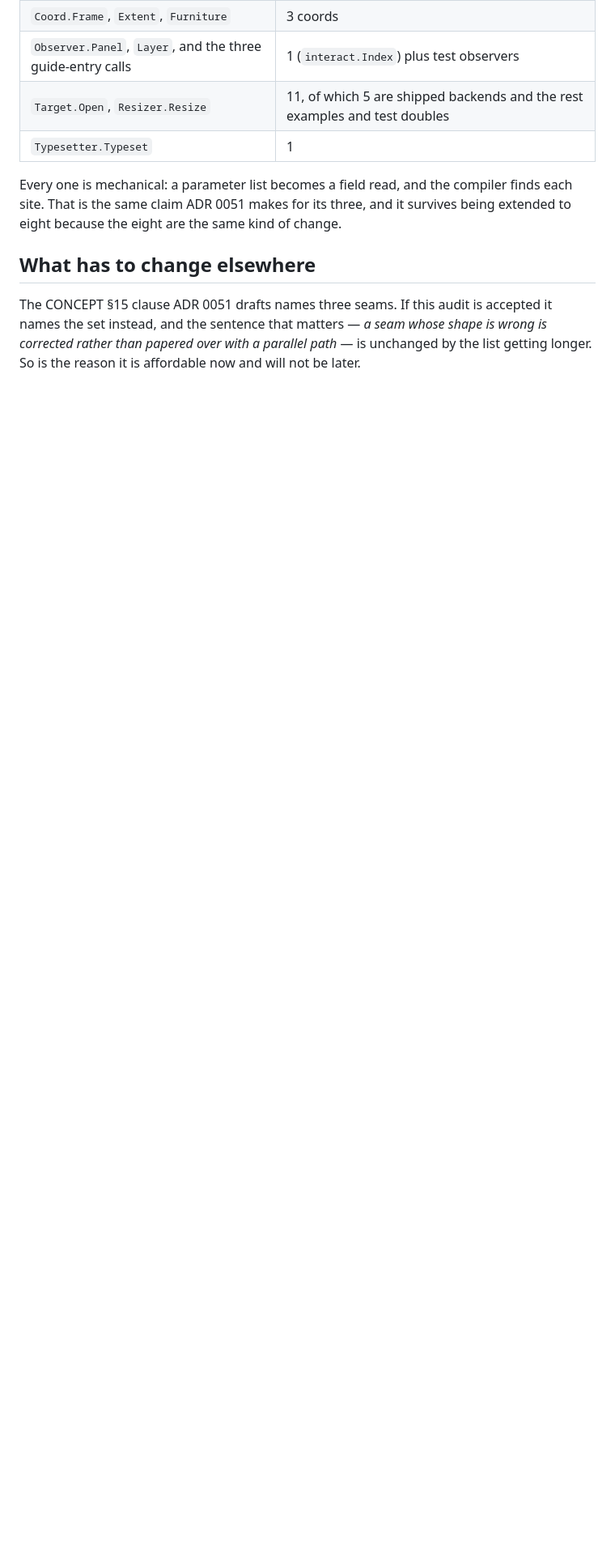
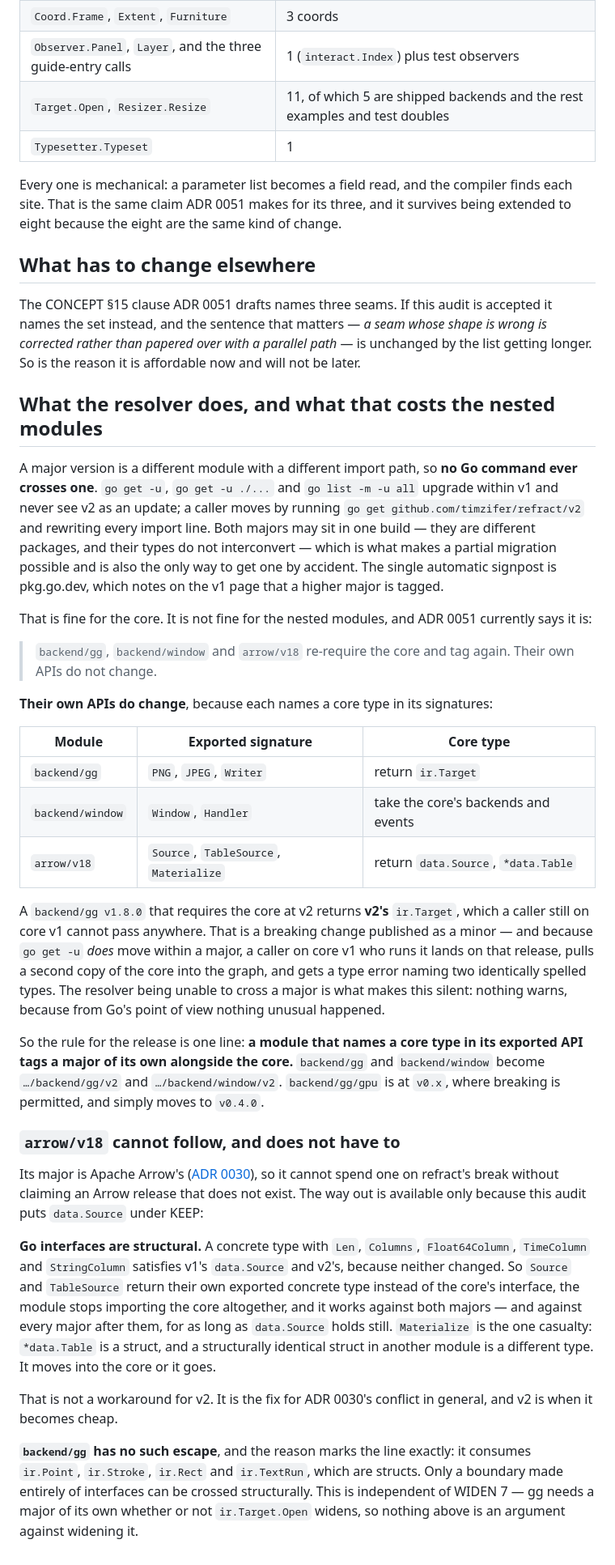
Before and after one commit to timzifer/refract, a Markdown page: docs/v2-api-audit.md, the part around the change. Shown at 81% size. Rendered like a GitHub page; blank space fills up the shorter version.

Commit message:
docs/v2-api-audit: what the resolver does not do, and what it costs
A major version is a different module, so no go command crosses one: go get -u
stays within v1 and pkg.go.dev's note is the only automatic signpost. Fine for
the core; not fine for the nested modules, and ADR 0051 currently says their
own APIs do not change.

They do. backend/gg returns ir.Target, arrow/v18 returns data.Source, and
backend/window takes both. A backend/gg v1.8.0 that requires the core at v2
returns v2's ir.Target, which a caller on core v1 cannot use — a breaking
change published as a minor, reached by a go get -u that does move within a
major, landing two copies of the core in one graph.

So: a module naming a core type in its exported API tags a major of its own.
gg and window go to /v2; gpu is v0.x and moves to v0.4.0.

arrow/v18 cannot, since ADR 0030 pins its major to Arrow's — and does not have
to. Go interfaces are structural and this audit keeps data.Source, so the
adapter returns its own concrete type, stops importing the core, and satisfies
both majors. Materialize's *data.Table is the casualty: a struct cannot cross.
backend/gg has no such escape because it consumes ir.Point and ir.Stroke, which
is the line — only an all-interface boundary crosses structurally.

Co-Authored-By: Claude Opus 5 <noreply@anthropic.com>
Claude-Session: https://claude.ai/code/session_01Cxif98mWQ525z9TS5fsAQa

```diff
--- a/docs/v2-api-audit.md
+++ b/docs/v2-api-audit.md
@@ -182,3 +182,67 @@ accepted it names the set instead, and the sentence that matters — *a seam
 whose shape is wrong is corrected rather than papered over with a parallel
 path* — is unchanged by the list getting longer. So is the reason it is
 affordable now and will not be later.
+
+## What the resolver does, and what that costs the nested modules
+
+A major version is a different module with a different import path, so **no Go
+command ever crosses one**. `go get -u`, `go get -u ./...` and `go list -m -u
+all` upgrade within v1 and never see v2 as an update; a caller moves by running
+`go get github.com/timzifer/refract/v2` and rewriting every import line. Both
+majors may sit in one build — they are different packages, and their types do
+not interconvert — which is what makes a partial migration possible and is also
+the only way to get one by accident. The single automatic signpost is
+pkg.go.dev, which notes on the v1 page that a higher major is tagged.
+
+That is fine for the core. It is not fine for the nested modules, and ADR 0051
+currently says it is:
+
+> `backend/gg`, `backend/window` and `arrow/v18` re-require the core and tag
+> again. Their own APIs do not change.
+
+**Their own APIs do change**, because each names a core type in its signatures:
+
+| Module | Exported signature | Core type |
+|---|---|---|
+| `backend/gg` | `PNG`, `JPEG`, `Writer` | return `ir.Target` |
+| `backend/window` | `Window`, `Handler` | take the core's backends and events |
+| `arrow/v18` | `Source`, `TableSource`, `Materialize` | return `data.Source`, `*data.Table` |
+
+A `backend/gg v1.8.0` that requires the core at v2 returns **v2's** `ir.Target`,
+which a caller still on core v1 cannot pass anywhere. That is a breaking change
+published as a minor — and because `go get -u` *does* move within a major, a
+caller on core v1 who runs it lands on that release, pulls a second copy of the
+core into the graph, and gets a type error naming two identically spelled types.
+The resolver being unable to cross a major is what makes this silent: nothing
+warns, because from Go's point of view nothing unusual happened.
+
+So the rule for the release is one line: **a module that names a core type in
+its exported API tags a major of its own alongside the core.** `backend/gg` and
+`backend/window` become `…/backend/gg/v2` and `…/backend/window/v2`.
+`backend/gg/gpu` is at `v0.x`, where breaking is permitted, and simply moves to
+`v0.4.0`.
+
+### `arrow/v18` cannot follow, and does not have to
+
+Its major is Apache Arrow's ([ADR 0030](adr/0030-arrow-major-version.md)), so it
+cannot spend one on refract's break without claiming an Arrow release that does
+not exist. The way out is available only because this audit puts `data.Source`
+under KEEP:
+
+**Go interfaces are structural.** A concrete type with `Len`, `Columns`,
+`Float64Column`, `TimeColumn` and `StringColumn` satisfies v1's `data.Source`
+and v2's, because neither changed. So `Source` and `TableSource` return their
+own exported concrete type instead of the core's interface, the module stops
+importing the core altogether, and it works against both majors — and against
+every major after them, for as long as `data.Source` holds still. `Materialize`
+is the one casualty: `*data.Table` is a struct, and a structurally identical
+struct in another module is a different type. It moves into the core or it goes.
+
+That is not a workaround for v2. It is the fix for ADR 0030's conflict in
+general, and v2 is when it becomes cheap.
+
+**`backend/gg` has no such escape**, and the reason marks the line exactly: it
+consumes `ir.Point`, `ir.Stroke`, `ir.Rect` and `ir.TextRun`, which are structs.
+Only a boundary made entirely of interfaces can be crossed structurally. This is
+independent of WIDEN 7 — gg needs a major of its own whether or not
+`ir.Target.Open` widens, so nothing above is an argument against widening it.
```
